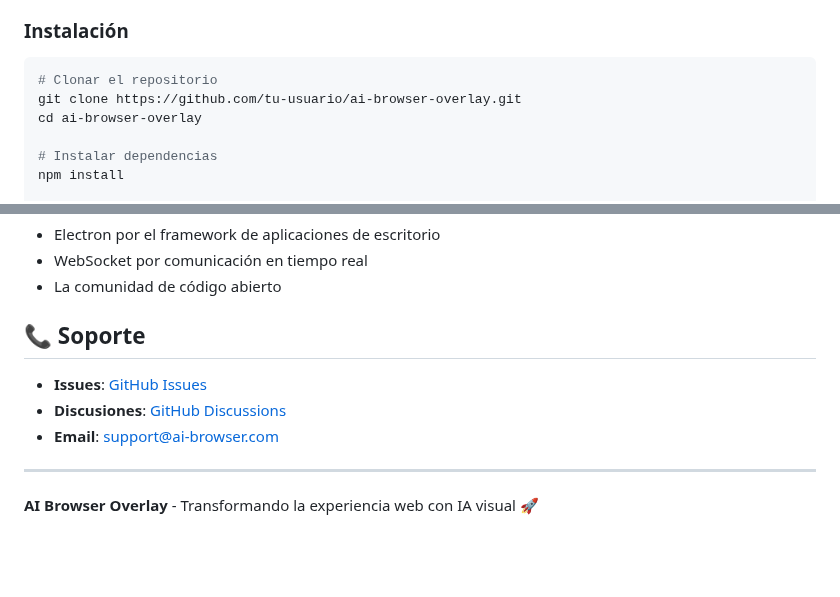
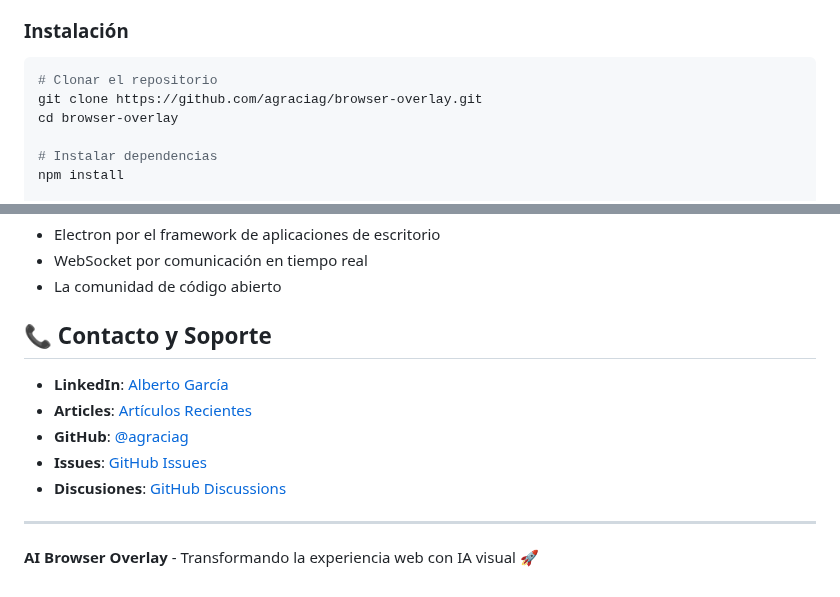
Before and after one commit to agraciag/browser-overlay, a Markdown page: README.md, 2 parts joined by grey strips. GitHub-like rendering; blank space fills up the shorter version.

Commit message:
docs: Update README with author contact information
✨ Updates:
- Add author LinkedIn profile and articles link
- Update GitHub username to @agraciag
- Update repository URL in installation instructions
- Professional contact section with all relevant links

🤖 Generated with Claude Code

Co-Authored-By: Claude <noreply@anthropic.com>

````diff
--- a/README.md
+++ b/README.md
@@ -37,8 +37,8 @@ Navegador experimental con capa IA interactiva capaz de analizar páginas web en
 
 ```bash
 # Clonar el repositorio
-git clone https://github.com/tu-usuario/ai-browser-overlay.git
-cd ai-browser-overlay
+git clone https://github.com/agraciag/browser-overlay.git
+cd browser-overlay
 
 # Instalar dependencias
 npm install
@@ -465,11 +465,13 @@ MIT License - ver archivo [LICENSE](LICENSE) para detalles
 - WebSocket por comunicación en tiempo real
 - La comunidad de código abierto
 
-## 📞 Soporte
+## 📞 Contacto y Soporte
 
-- **Issues**: [GitHub Issues](https://github.com/user/repo/issues)
-- **Discusiones**: [GitHub Discussions](https://github.com/user/repo/discussions)
-- **Email**: support@ai-browser.com
+- **LinkedIn**: [Alberto García](https://www.linkedin.com/in/agraciag/)
+- **Articles**: [Artículos Recientes](https://www.linkedin.com/in/agraciag/recent-activity/articles/)
+- **GitHub**: [@agraciag](https://github.com/agraciag)
+- **Issues**: [GitHub Issues](https://github.com/agraciag/browser-overlay/issues)
+- **Discusiones**: [GitHub Discussions](https://github.com/agraciag/browser-overlay/discussions)
 
 ---
 
````
